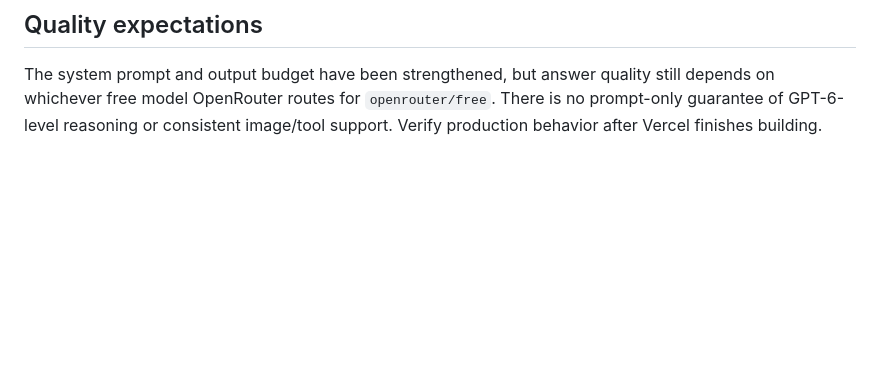
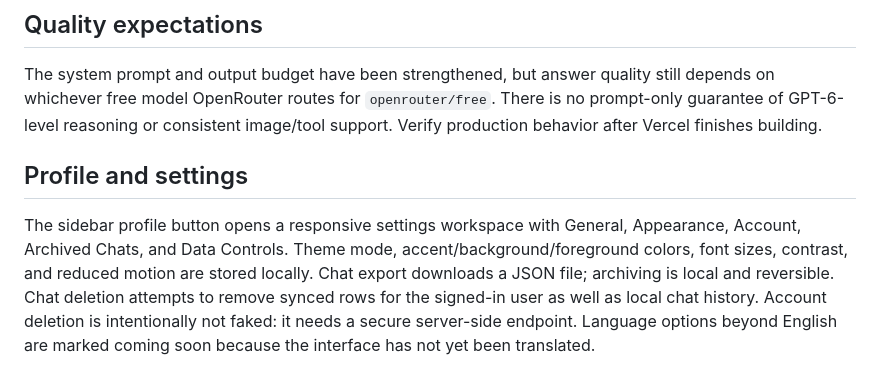
Before and after one commit to avada-kedavra62442/FreeAI, a Markdown page: README.md, the part around the change. GitHub-like rendering; blank space fills up the shorter version.

Commit message:
Document FreeAI settings, profile, and data-control behavior

```diff
--- a/README.md
+++ b/README.md
@@ -53,3 +53,7 @@ The Web Search control is labeled Google Search and the backend attempts Google
 
 ## Quality expectations
 The system prompt and output budget have been strengthened, but answer quality still depends on whichever free model OpenRouter routes for `openrouter/free`. There is no prompt-only guarantee of GPT-6-level reasoning or consistent image/tool support. Verify production behavior after Vercel finishes building.
+
+
+## Profile and settings
+The sidebar profile button opens a responsive settings workspace with General, Appearance, Account, Archived Chats, and Data Controls. Theme mode, accent/background/foreground colors, font sizes, contrast, and reduced motion are stored locally. Chat export downloads a JSON file; archiving is local and reversible. Chat deletion attempts to remove synced rows for the signed-in user as well as local chat history. Account deletion is intentionally not faked: it needs a secure server-side endpoint. Language options beyond English are marked coming soon because the interface has not yet been translated.
```
